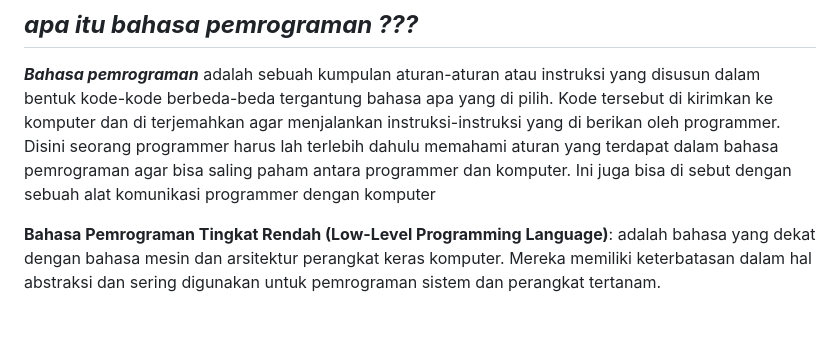
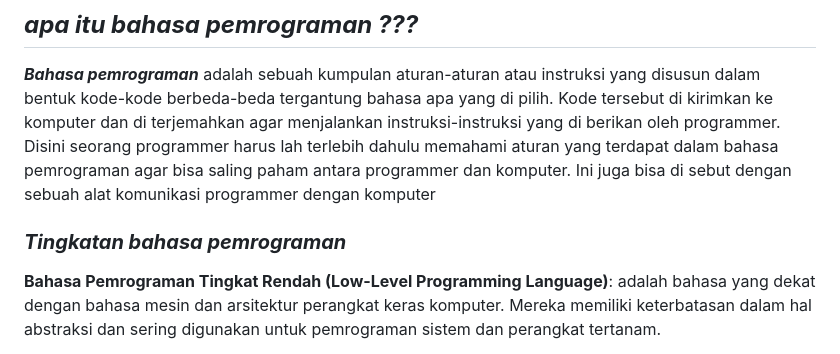
Before and after one commit to piowarior/bhs_pemrograman, a Markdown page: pert1/readme.md, the part around one of its changes. GitHub-like rendering; blank space fills up the shorter version.

```diff
--- a/pert1/readme.md
+++ b/pert1/readme.md
@@ -4,5 +4,7 @@
 
 ___Bahasa pemrograman___ adalah sebuah kumpulan aturan-aturan atau instruksi yang disusun dalam bentuk kode-kode berbeda-beda tergantung bahasa apa yang  di pilih. Kode tersebut di kirimkan ke komputer dan di terjemahkan agar menjalankan instruksi-instruksi yang di berikan oleh programmer. Disini seorang programmer harus lah terlebih dahulu memahami aturan yang terdapat dalam bahasa pemrograman agar bisa saling paham antara programmer dan komputer. Ini juga bisa di sebut dengan sebuah alat komunikasi programmer dengan komputer
 
+### ___Tingkatan bahasa pemrograman___
+
 
 **Bahasa Pemrograman Tingkat Rendah (Low-Level Programming Language)**: adalah bahasa yang dekat dengan bahasa mesin dan arsitektur perangkat keras komputer. Mereka memiliki keterbatasan dalam hal abstraksi dan sering digunakan untuk pemrograman sistem dan perangkat tertanam.
```
Also changed, not shown: other parts of pert1/readme.md (+4 -4 lines).
